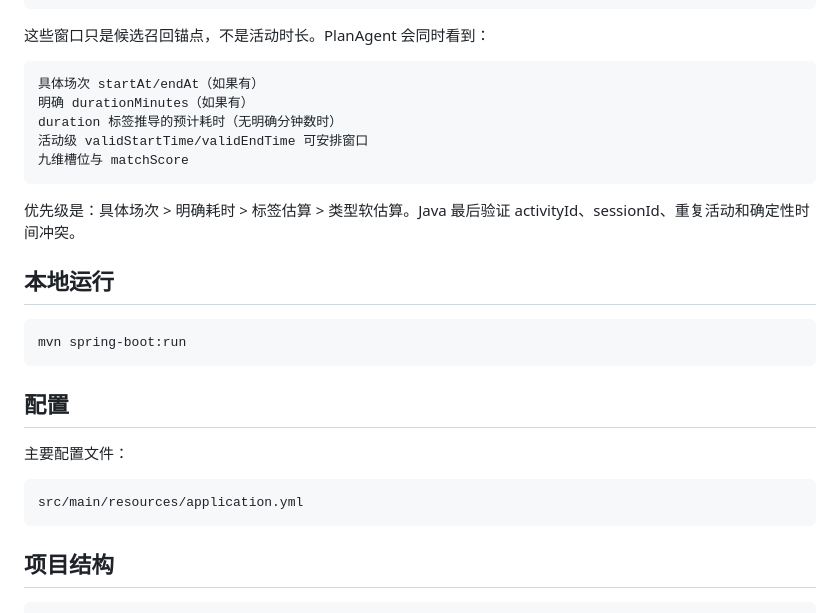
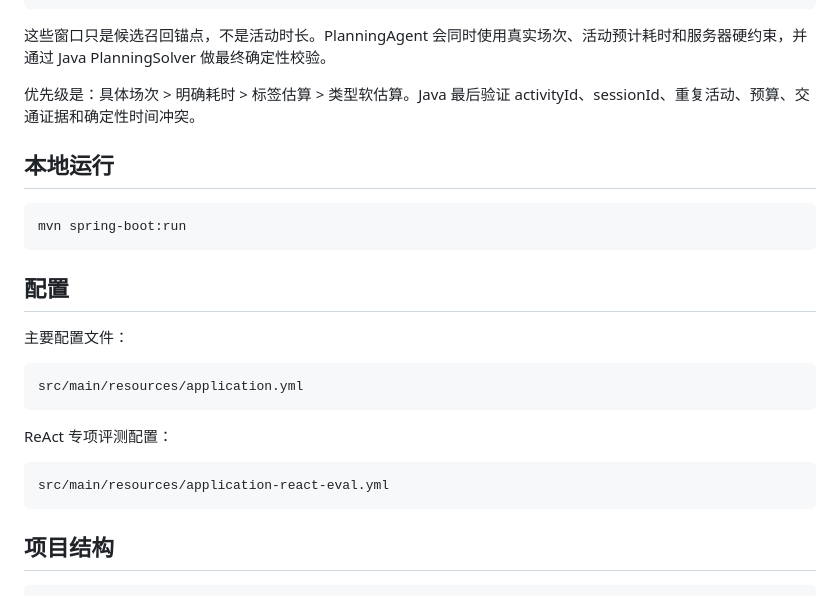
Before and after one commit to yeye422/cityActivity-agent, a Markdown page: README.md, the part around one of its changes. GitHub-like rendering.

````diff
--- a/README.md
+++ b/README.md
@@ -126,17 +145,9 @@ Body: {"includeLlmJudge":false,"limit":35}
 20:00-23:00
 ```
 
-这些窗口只是候选召回锚点，不是活动时长。PlanAgent 会同时看到：
+这些窗口只是候选召回锚点，不是活动时长。PlanningAgent 会同时使用真实场次、活动预计耗时和服务器硬约束，并通过 Java PlanningSolver 做最终确定性校验。
 
-```text
-具体场次 startAt/endAt（如果有）
-明确 durationMinutes（如果有）
-duration 标签推导的预计耗时（无明确分钟数时）
-活动级 validStartTime/validEndTime 可安排窗口
-九维槽位与 matchScore
-```
-
-优先级是：具体场次 > 明确耗时 > 标签估算 > 类型软估算。Java 最后验证 activityId、sessionId、重复活动和确定性时间冲突。
+优先级是：具体场次 > 明确耗时 > 标签估算 > 类型软估算。Java 最后验证 activityId、sessionId、重复活动、预算、交通证据和确定性时间冲突。
 
 ## 本地运行
 
@@ -152,6 +163,12 @@ mvn spring-boot:run
 src/main/resources/application.yml
 ```
 
+ReAct 专项评测配置：
+
+```text
+src/main/resources/application-react-eval.yml
+```
+
 ## 项目结构
 
 ```text
````
Also changed, not shown: other parts of README.md (+24 -5 lines).
